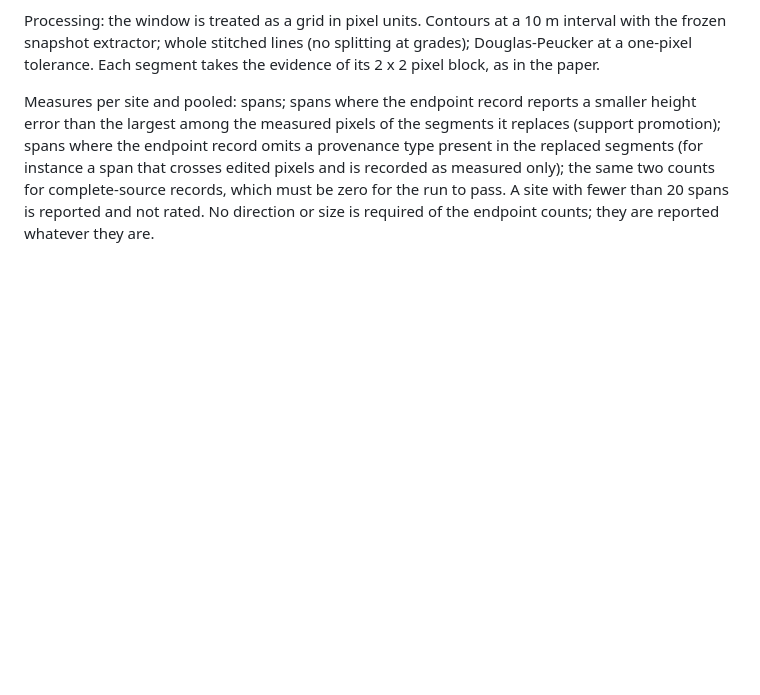
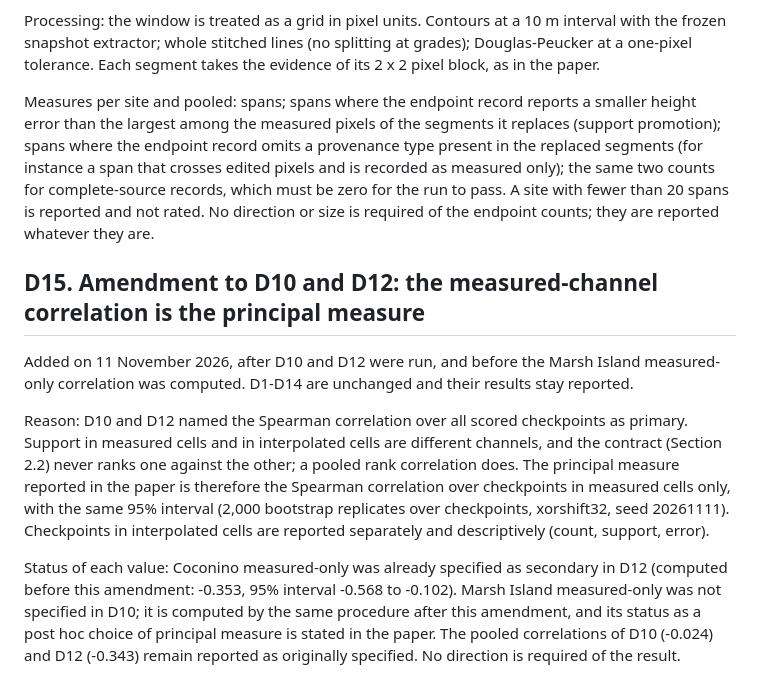
Before and after one commit to Aurtechmx/emtrf, a Markdown page: docs/RULES_ADDITIONAL_TESTS.md, the part around the change. Rendered like a GitHub page; blank space fills up the shorter version.

Commit message:
Rules for D15 (measured-channel correlation as the principal checkpoint measure)

```diff
--- a/docs/RULES_ADDITIONAL_TESTS.md
+++ b/docs/RULES_ADDITIONAL_TESTS.md
@@ -366,3 +366,21 @@ span that crosses edited pixels and is recorded as measured only); the same two
 complete-source records, which must be zero for the run to pass. A site with fewer than 20 spans is
 reported and not rated. No direction or size is required of the endpoint counts; they are reported
 whatever they are.
+
+## D15. Amendment to D10 and D12: the measured-channel correlation is the principal measure
+
+Added on 11 November 2026, after D10 and D12 were run, and before the Marsh Island measured-only
+correlation was computed. D1-D14 are unchanged and their results stay reported.
+
+Reason: D10 and D12 named the Spearman correlation over all scored checkpoints as primary. Support in
+measured cells and in interpolated cells are different channels, and the contract (Section 2.2) never
+ranks one against the other; a pooled rank correlation does. The principal measure reported in the
+paper is therefore the Spearman correlation over checkpoints in measured cells only, with the same
+95% interval (2,000 bootstrap replicates over checkpoints, xorshift32, seed 20261111). Checkpoints in
+interpolated cells are reported separately and descriptively (count, support, error).
+
+Status of each value: Coconino measured-only was already specified as secondary in D12 (computed
+before this amendment: -0.353, 95% interval -0.568 to -0.102). Marsh Island measured-only was not
+specified in D10; it is computed by the same procedure after this amendment, and its status as a
+post hoc choice of principal measure is stated in the paper. The pooled correlations of D10 (-0.024)
+and D12 (-0.343) remain reported as originally specified. No direction is required of the result.
```
